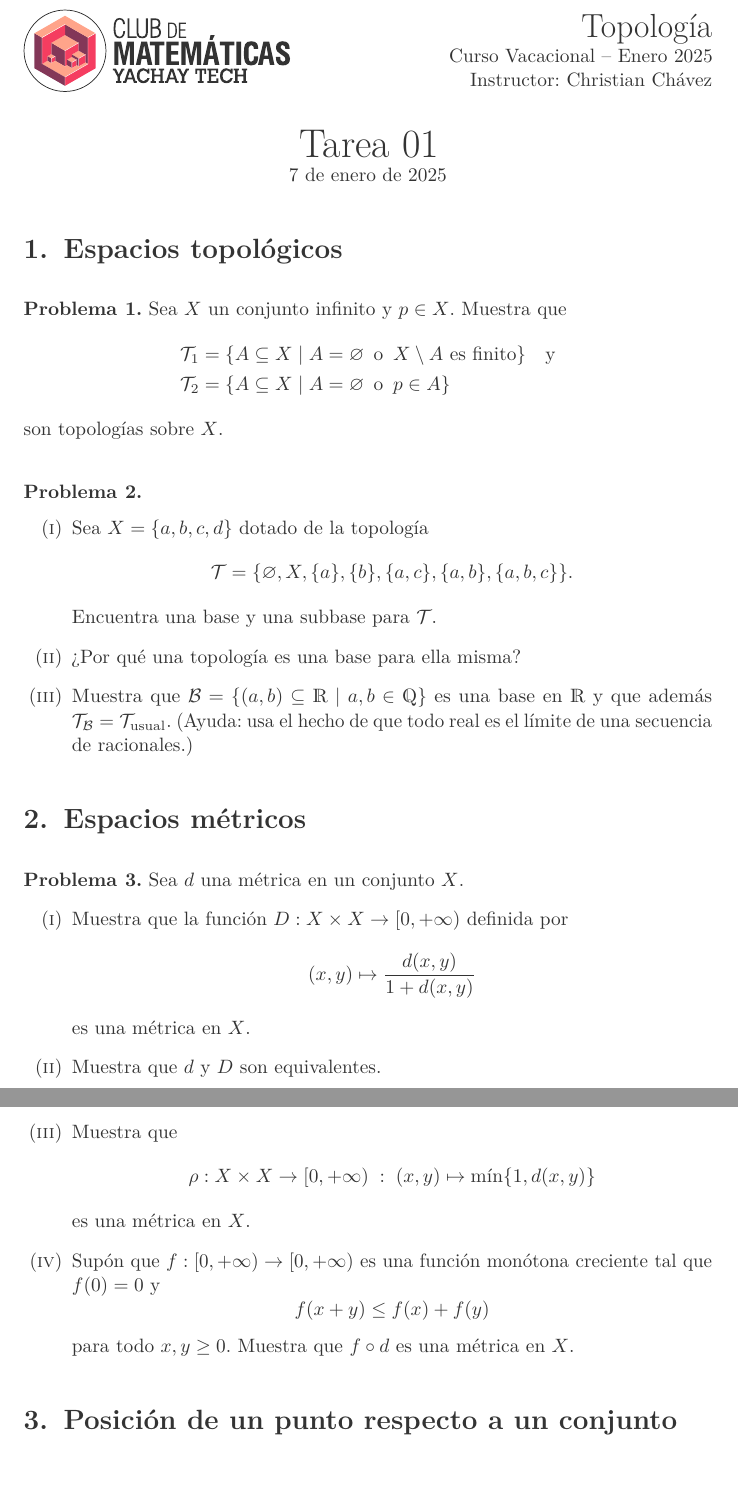
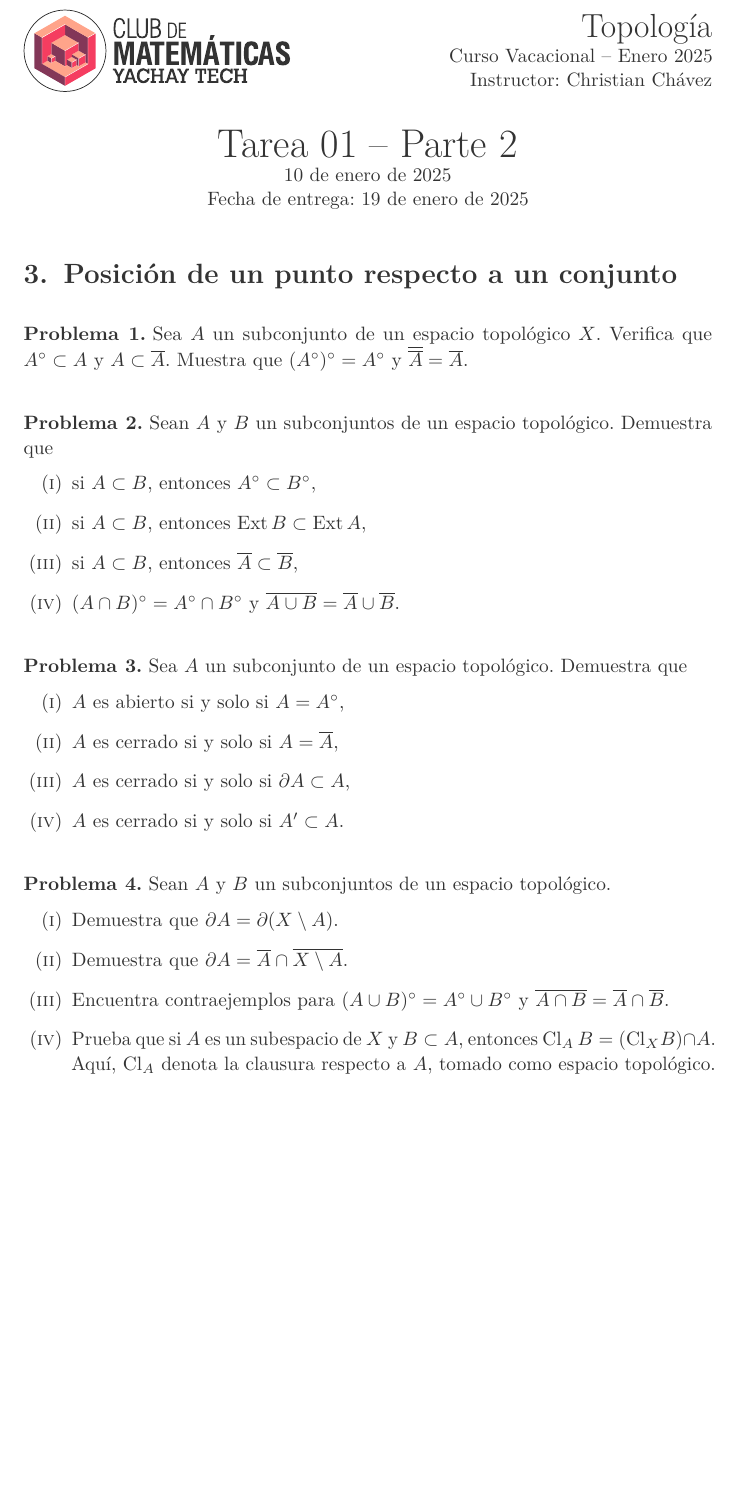
Before and after one commit to christian-chavez/mathclub-topology, a LaTeX book (tarea01.tex, which reads title.tex): two parts of pages 1 and 2 of 2 before the commit and part of the page after it, the two joined at a grey line, cut so that both start at the same text, the shorter picture padded with empty space. Compiled offline with pdfLaTeX.

Commit message:
tarea 1 parte 2

```diff
--- a/tarea01.tex
+++ b/tarea01.tex
@@ -2,84 +2,139 @@
 \input{./preamble.tex}
 
 \begin{document}
-\def\thetitle{Tarea 01}
+\def\thetitle{Tarea 01 -- Parte 2}
 \input{title.tex}
 
 
-\section*{1.\enspace Espacios topológicos}
+% \section*{1.\enspace Espacios topológicos}
+
+
+% \begin{problem}
+% Sea $X$ un conjunto infinito y $p \in X$. Muestra que
+% \begin{align*}
+% \mathcal{T}_1 &= \{ A \subseteq X \mid A = \varnothing \, \text{ o } \, X \setminus A \text{ es finito} \}\quad\text{y}\\
+% \mathcal{T}_2 &= \{ A \subseteq X \mid A = \varnothing \, \text{ o } \, p \in A \}
+% \end{align*}
+% son topologías sobre $X$.
+
+% \end{problem}
+
+
+
+% \begin{problem}\hfill\null
+% \begin{enumerate}[label=(\roman*)]
+% \item Sea $X = \{a, b, c, d\}$ dotado de la topología
+% \[
+% \mathcal{T} = \{\varnothing, X, \{a\}, \{b\}, \{a, c\}, \{a, b\}, \{a, b, c\}\}.
+% \]
+% Encuentra una base y una subbase para $\mathcal{T}$.
+
+% \item ¿Por qué una topología es una base para ella misma?
+
+% \item Muestra que \(\mathcal{B}  = \{(a, b) \subseteq \mathbb{R} \mid a, b \in \mathbb{Q}\}\)
+% es una  base en $\mathbb{R}$ y que además $\mathcal{T}_{\mathcal{B}} = \mathcal{T}_{\text{usual}}$. (Ayuda: usa el hecho de que todo real es el límite de una secuencia de racionales.)
+% \end{enumerate}
+
+
+% \end{problem}
+
+
+% % \begin{problem}
+% %     % Muestra que la topología generada por una base es única.
+% % \end{problem}
+
+
+
+% \section*{2.\enspace Espacios métricos}
+
+% \begin{problem}
+% \begin{enumerate}[label=(\roman*)]
+% \item Muestra que la suma/el máximo de métricas es una métrica. En otras palabras, si \(d\) y \(\rho\) son métricas sobre un conjunto \(M\), entonces \(d+\rho\) definida por \((d+\rho)(x,y) = d(x,y) + \rho(x,y)\) es una métrica sobre \(M\). Similarmente, \(\xi(x,y) = \max\left\{ d(x,y) , \rho(x,y) \right\}\) es una métrica sobre \(M\).
+
+% \item Muestra que las siguientes funciones son métricas en $\mathbb{R}^n$.
+% \begin{enumerate}[label=(\alph*)]
+%     \item $d(x, y) = \max\{|x_i - y_i| : 1 \leq i \leq n\}$.
+%     \item $\rho(x, y) = |x_1 - y_1| + \cdots + |x_n - y_n|$.
+% \end{enumerate}
+% \end{enumerate}
+% \end{problem}
+
+
+% \begin{problem}
+% Sea $d$ una métrica en un conjunto $X$.
+
+% \begin{enumerate}[label=(\roman*)]
+% \item Muestra que la función ${D} : X \times X \to [0, +\infty)$ definida por
+% \[
+% (x, y) \mapsto \frac{d(x, y)}{1 + d(x, y)}
+% \]
+% es una métrica en $X$.
+
+% \item Muestra que $d$ y ${D}$ son equivalentes.
+
+% \item Muestra que
+% \[
+% \rho : X \times X \to [0, +\infty) \; : \;  (x, y) \mapsto \min\{1, d(x, y)\}
+% \]
+% es una métrica en $X$.
+
+% \item Supón que $f : [0, +\infty) \to [0, +\infty)$ es una función monótona creciente tal que $f(0) = 0$ y
+% \[
+% f(x + y) \leq f(x) + f(y)
+% \]
+% para todo \(x,y\geq 0\).
+% Muestra que $f \circ d$ es una métrica en $X$.
+% \end{enumerate}
+
+% \end{problem}
+
+\section*{3.\enspace Posición de un punto respecto  a un conjunto}
 
 
 \begin{problem}
-Sea $X$ un conjunto infinito y $p \in X$. Muestra que
-\begin{align*}
-\mathcal{T}_1 &= \{ A \subseteq X \mid A = \varnothing \, \text{ o } \, X \setminus A \text{ es finito} \}\quad\text{y}\\
-\mathcal{T}_2 &= \{ A \subseteq X \mid A = \varnothing \, \text{ o } \, p \in A \}
-\end{align*}
-son topologías sobre $X$.
+    Sea \(A\)  un subconjunto  de un espacio topológico \(X\).
+    Verifica que \(A^\circ \subset A\) y \(A\subset \overline{A}\).
+    Muestra que \((A^\circ)^\circ = A^\circ\) y \(\overline{\overline{A}} = \overline{A}\).
 
 \end{problem}
 
 
-
-\begin{problem}\hfill\null
-\begin{enumerate}[label=(\roman*)]
-\item Sea $X = \{a, b, c, d\}$ dotado de la topología
-\[
-\mathcal{T} = \{\varnothing, X, \{a\}, \{b\}, \{a, c\}, \{a, b\}, \{a, b, c\}\}.
-\]
-Encuentra una base y una subbase para $\mathcal{T}$.
-
-\item ¿Por qué una topología es una base para ella misma?
-
-\item Muestra que \(\mathcal{B}  = \{(a, b) \subseteq \mathbb{R} \mid a, b \in \mathbb{Q}\}\)
-es una  base en $\mathbb{R}$ y que además $\mathcal{T}_{\mathcal{B}} = \mathcal{T}_{\text{usual}}$. (Ayuda: usa el hecho de que todo real es el límite de una secuencia de racionales.)
-\end{enumerate}
-
-
+\begin{problem}
+    Sean \(A\) y \(B\) un subconjuntos de un espacio topológico.
+    Demuestra que
+    \begin{enumerate}[label=(\roman*)]
+        \item si \(A\subset B\), entonces \(A^\circ \subset B^\circ\),
+        \item si \(A\subset B\), entonces \(\text{Ext}\, {B} \subset \text{Ext}\, {A}\),
+        \item si \(A\subset B\), entonces \(\overline{A} \subset \overline{B}\),
+        \item \((A\cap B)^\circ  = A^\circ \cap B^\circ \) y \(\overline{A\cup B}=\overline{A}\cup \overline{B}\).
+    \end{enumerate}
 \end{problem}
 
 
-% \begin{problem}
-%     % Muestra que la topología generada por una base es única.
-% \end{problem}
-
-
-
-\section*{2.\enspace Espacios métricos}
+\begin{problem}
+Sea \(A\) un subconjunto de un espacio topológico.
+Demuestra que
+\begin{enumerate}[label=(\roman*)]
+    \item \(A\) es abierto si y solo si \(A = A^\circ\),
+    \item \(A\) es cerrado si y solo si \(A = \overline{A}\),
+    \item \(A\) es cerrado si y solo si \(\partial A \subset  {A}\),
+    \item \(A\) es cerrado si y solo si \( A' \subset  {A}\).
+\end{enumerate}
+\end{problem}
 
 
 \begin{problem}
-Sea $d$ una métrica en un conjunto $X$.
-
+    Sean \(A\) y \(B\) un subconjuntos de un espacio topológico.
 \begin{enumerate}[label=(\roman*)]
-\item Muestra que la función ${D} : X \times X \to [0, +\infty)$ definida por
-\[
-(x, y) \mapsto \frac{d(x, y)}{1 + d(x, y)}
-\]
-es una métrica en $X$.
-
-\item Muestra que $d$ y ${D}$ son equivalentes.
-
-\item Muestra que
-\[
-\rho : X \times X \to [0, +\infty) \; : \;  (x, y) \mapsto \min\{1, d(x, y)\}
-\]
-es una métrica en $X$.
-
-\item Supón que $f : [0, +\infty) \to [0, +\infty)$ es una función monótona creciente tal que $f(0) = 0$ y
-\[
-f(x + y) \leq f(x) + f(y)
-\]
-para todo \(x,y\geq 0\).
-Muestra que $f \circ d$ es una métrica en $X$.
+    \item Demuestra que \(\partial A = \partial (X\setminus A)\).
+    \item Demuestra que \(\partial A = \overline{A}\cap \overline{X\setminus A}   \).
+    \item Encuentra contraejemplos para \((A\cup  B)^\circ  = A^\circ \cup  B^\circ \) y \(\overline{A\cap B}=\overline{A}\cap \overline{B}\).
+    \item Prueba que si \(A\) es un subespacio de \(X\) y \(B\subset A\), entonces \(\text{Cl}_A \, B = (\text{Cl}_X B)\cap A\).
+    Aquí, \(\text{Cl}_A\) denota la clausura respecto a \(A\), tomado como espacio topológico.
 \end{enumerate}
-
 \end{problem}
 
 
 
-\section*{3.\enspace Posición de un punto respecto  a un conjunto}
-
-
 
 \end{document}
--- a/title.tex
+++ b/title.tex
@@ -47,6 +47,7 @@
 {\huge\thetitle} \\
 % \vspace{0.5cm}
 
-7 de enero de 2025
+\today\\
+Fecha de entrega: 19 de enero de 2025
 
 \end{center}
```
Also changed, not shown: _temp/tarea01 - parte 1.pdf (added), _temp/tarea01.pdf.
